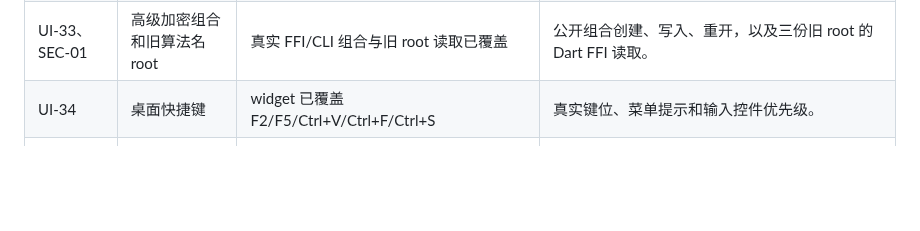
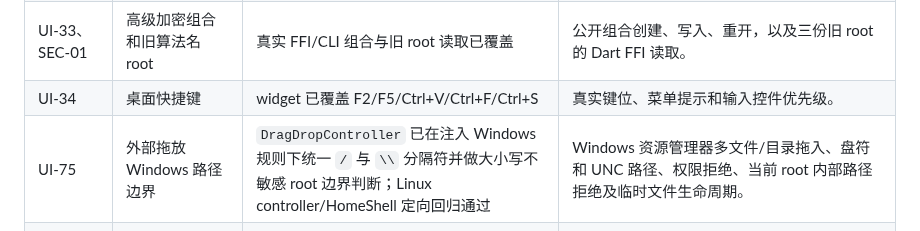
Before and after one commit to RelicOfTesla/safe_disk, a Markdown page: docs/PLATFORM_ACCEPTANCE.md, the part around the change. Drawn GitHub-style; blank space fills up the shorter version.

Commit message:
docs: move drag drop to platform acceptance

```diff
--- a/docs/PLATFORM_ACCEPTANCE.md
+++ b/docs/PLATFORM_ACCEPTANCE.md
@@ -21,6 +21,7 @@
 | UI-27 | 向上导航和 root 面包屑 | Windows 路径规范化 unit/widget 已覆盖 | 深层目录首次向上、盘符、别名 root 和相似前缀边界。 |
 | UI-33、SEC-01 | 高级加密组合和旧算法名 root | 真实 FFI/CLI 组合与旧 root 读取已覆盖 | 公开组合创建、写入、重开，以及三份旧 root 的 Dart FFI 读取。 |
 | UI-34 | 桌面快捷键 | widget 已覆盖 F2/F5/Ctrl+V/Ctrl+F/Ctrl+S | 真实键位、菜单提示和输入控件优先级。 |
+| UI-75 | 外部拖放 Windows 路径边界 | `DragDropController` 已在注入 Windows 规则下统一 `/` 与 `\\` 分隔符并做大小写不敏感 root 边界判断；Linux controller/HomeShell 定向回归通过 | Windows 资源管理器多文件/目录拖入、盘符和 UNC 路径、权限拒绝、当前 root 内部路径拒绝及临时文件生命周期。 |
 | UI-38、UI-42、UI-47、UI-49、UI-51 | 安全记事本查找、撤销重做、数字键盘 Enter 与脱敏错误 | 查找 overlay、标准 Ctrl/Cmd 快捷键、数字键盘 Enter、只读边界和脱敏错误 widget/controller 回归均已存在 | 在 100%/125%/150% 缩放下验证查找命中可见居中与选中高亮、Ctrl+F/Ctrl+Z/Ctrl+Shift+Z、普通/数字键盘 Enter、关闭/草稿/剪贴板错误的脱敏展示及读屏状态。 |
 | UI-40、UI-45、UI-50 | 图片查看器滚轮缩放与状态语义 | widget 已证明工具栏与鼠标滚轮共用 `10%–1000%` 缩放范围，并覆盖加载、拒绝、失败和已打开图片的 live region 语义 | 鼠标滚轮、触控板、高 DPI 下缩放下限、旋转、翻页和读屏状态。 |
 | UI-55 | 属性值选择与复制 | widget 覆盖安全值系统剪贴板复制、反馈和敏感字段无复制入口 | 鼠标选择、Ctrl+C、复制按钮焦点/读屏标签，以及高 DPI 文本截断。 |
```
Also changed, not shown: docs/TODO.md (+1 -1 lines).
